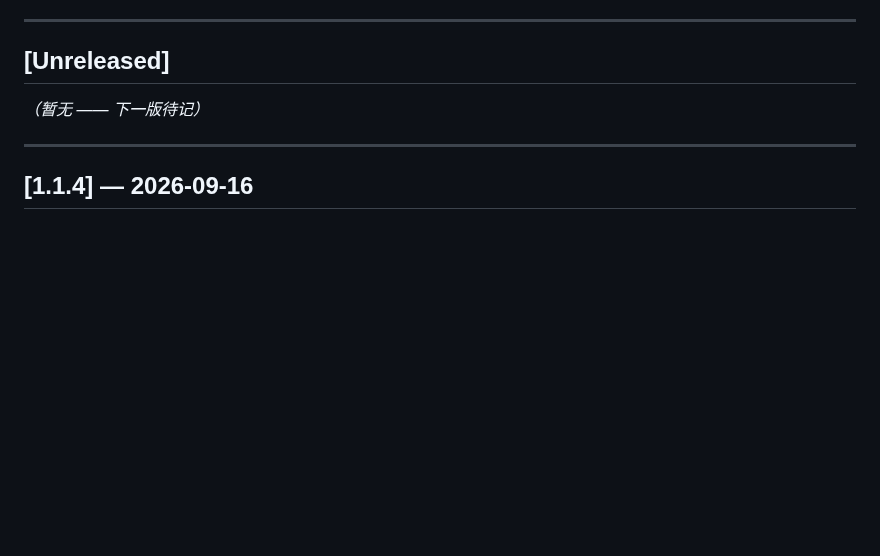
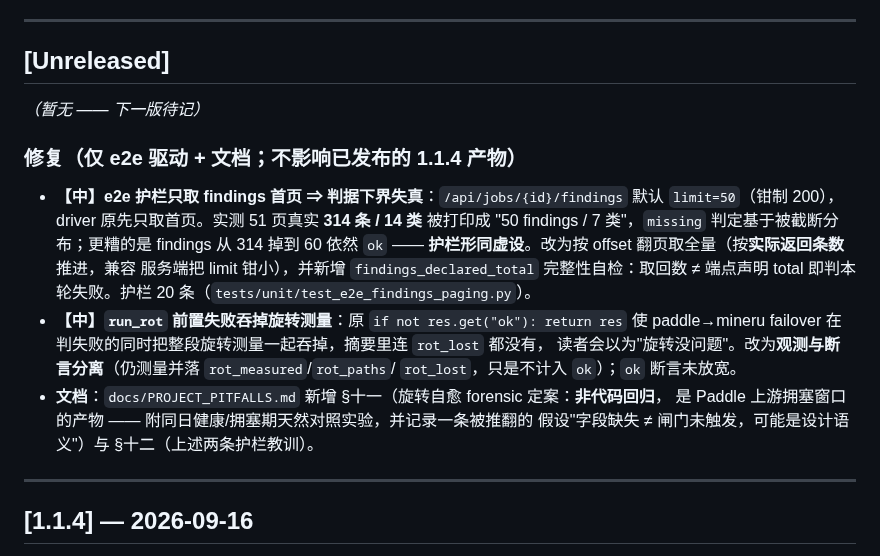
Before and after one commit to haowuxiwang/BatchSentry, a Markdown page: CHANGELOG.md, the part around the change. GitHub-like rendering; blank space fills up the shorter version.

```diff
--- a/CHANGELOG.md
+++ b/CHANGELOG.md
@@ -8,6 +8,22 @@
 ## [Unreleased]
 
 _（暂无 —— 下一版待记）_
+
+### 修复（仅 e2e 驱动 + 文档；**不影响已发布的 1.1.4 产物**）
+
+- **【中】e2e 护栏只取 findings 首页 ⇒ 判据下界失真**：`/api/jobs/{id}/findings` 默认
+  `limit=50`（钳制 200），driver 原先只取首页。实测 51 页真实 **314 条 / 14 类** 被打印成
+  "50 findings / 7 类"，`missing` 判定基于被截断分布；更糟的是 findings 从 314 掉到 60
+  依然 `ok` —— **护栏形同虚设**。改为按 offset 翻页取全量（按**实际返回条数**推进，兼容
+  服务端把 limit 钳小），并新增 `findings_declared_total` 完整性自检：取回数 ≠ 端点声明
+  total 即判本轮失败。护栏 20 条（`tests/unit/test_e2e_findings_paging.py`）。
+- **【中】`run_rot` 前置失败吞掉旋转测量**：原 `if not res.get("ok"): return res` 使
+  paddle→mineru failover 在判失败的同时把整段旋转测量一起吞掉，摘要里连 `rot_lost` 都没有，
+  读者会以为"旋转没问题"。改为**观测与断言分离**（仍测量并落 `rot_measured`/`rot_paths`/
+  `rot_lost`，只是不计入 `ok`）；`ok` 断言未放宽。
+- **文档**：`docs/PROJECT_PITFALLS.md` 新增 §十一（旋转自愈 forensic 定案：**非代码回归**，
+  是 Paddle 上游拥塞窗口的产物 —— 附同日健康/拥塞期天然对照实验，并记录一条被推翻的
+  假设"字段缺失 ≠ 闸门未触发，可能是设计语义"）与 §十二（上述两条护栏教训）。
 
 ---
 
```
Also changed, not shown: docs/PROJECT_PITFALLS.md (+43 -0 lines).
